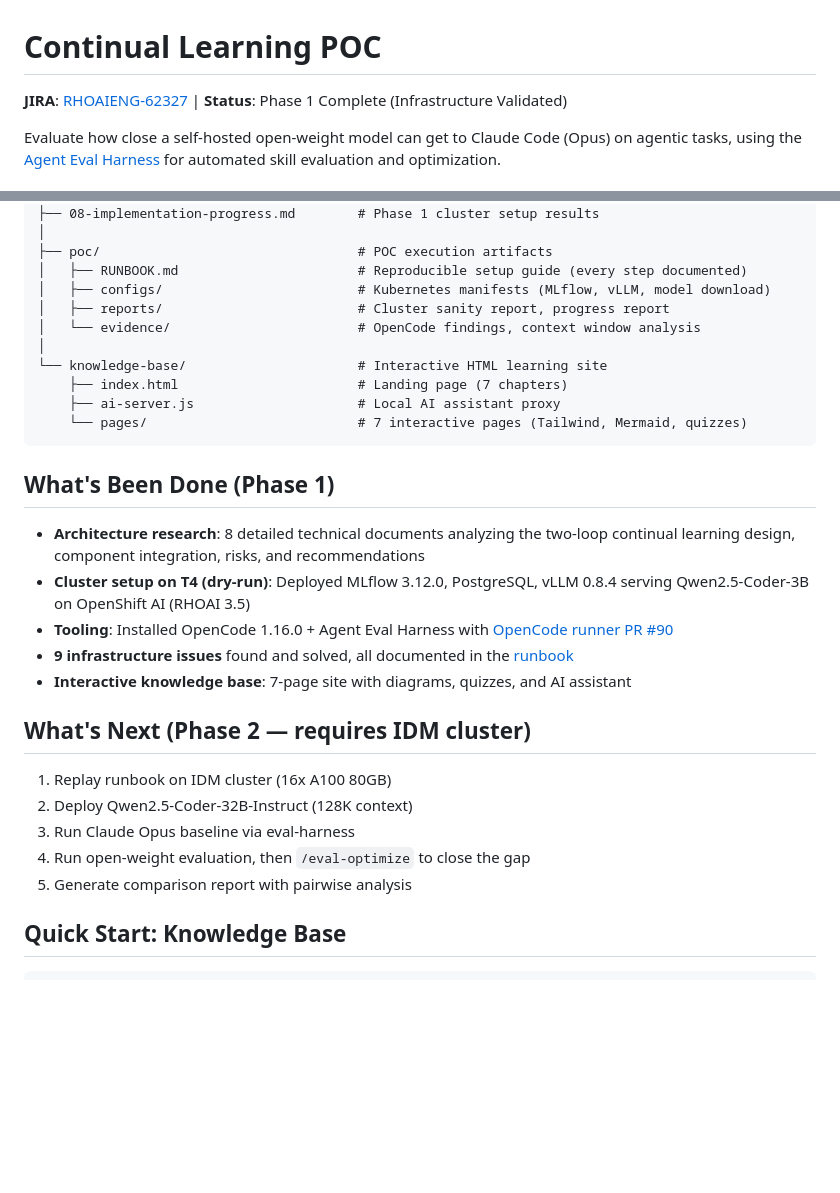
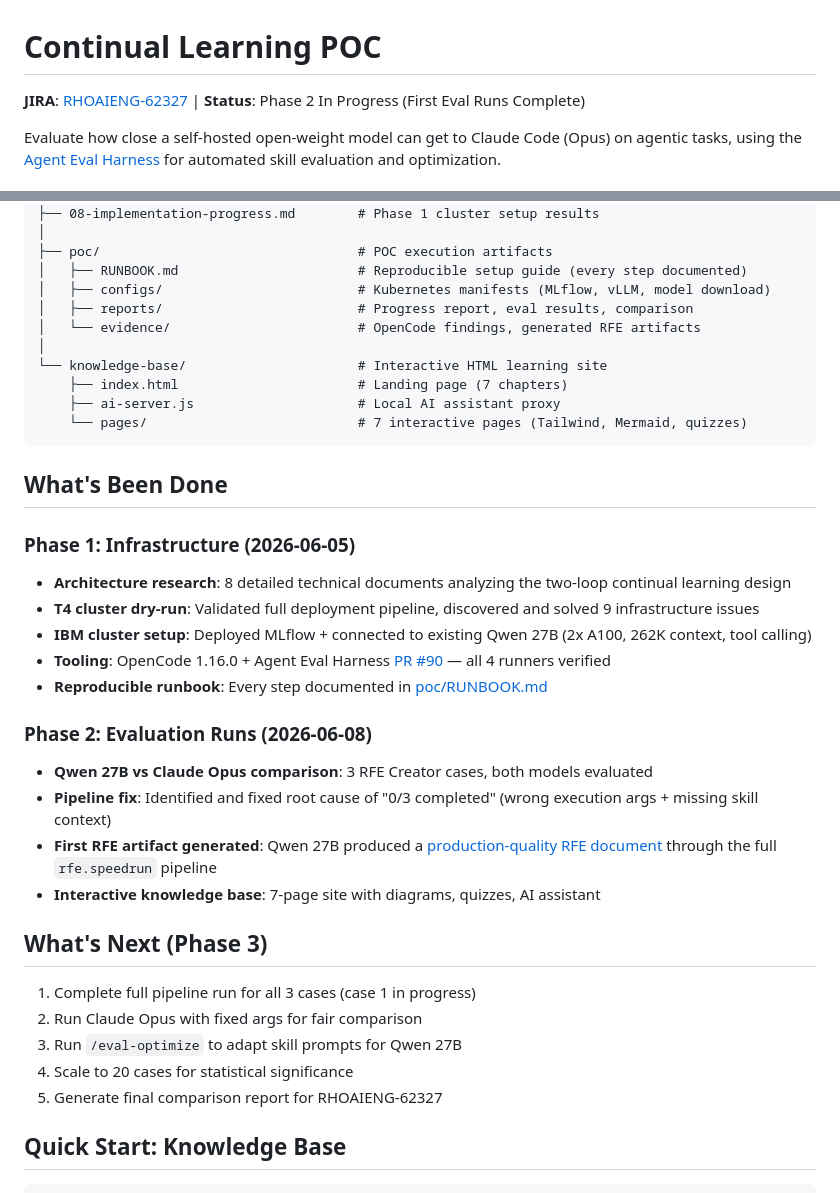
Before and after one commit to kapil27/continual-learning-poc, a Markdown page: README.md, 2 parts joined by grey strips. Drawn GitHub-style; blank space fills up the shorter version.

````diff
--- a/README.md
+++ b/README.md
@@ -1,6 +1,6 @@
 # Continual Learning POC
 
-**JIRA**: [RHOAIENG-62327](https://redhat.atlassian.net/browse/RHOAIENG-62327) | **Status**: Phase 1 Complete (Infrastructure Validated)
+**JIRA**: [RHOAIENG-62327](https://redhat.atlassian.net/browse/RHOAIENG-62327) | **Status**: Phase 2 In Progress (First Eval Runs Complete)
 
 Evaluate how close a self-hosted open-weight model can get to Claude Code (Opus) on agentic tasks, using the [Agent Eval Harness](https://github.com/opendatahub-io/agent-eval-harness) for automated skill evaluation and optimization.
 
@@ -29,8 +29,8 @@ Target skill: [RFE Creator](https://github.com/jwforres/rfe-creator)
 ├── poc/                                 # POC execution artifacts
 │   ├── RUNBOOK.md                       # Reproducible setup guide (every step documented)
 │   ├── configs/                         # Kubernetes manifests (MLflow, vLLM, model download)
-│   ├── reports/                         # Cluster sanity report, progress report
-│   └── evidence/                        # OpenCode findings, context window analysis
+│   ├── reports/                         # Progress report, eval results, comparison
+│   └── evidence/                        # OpenCode findings, generated RFE artifacts
 │
 └── knowledge-base/                      # Interactive HTML learning site
     ├── index.html                       # Landing page (7 chapters)
@@ -38,21 +38,28 @@ Target skill: [RFE Creator](https://github.com/jwforres/rfe-creator)
     └── pages/                           # 7 interactive pages (Tailwind, Mermaid, quizzes)
 ```
 
-## What's Been Done (Phase 1)
+## What's Been Done
 
-- **Architecture research**: 8 detailed technical documents analyzing the two-loop continual learning design, component integration, risks, and recommendations
-- **Cluster setup on T4 (dry-run)**: Deployed MLflow 3.12.0, PostgreSQL, vLLM 0.8.4 serving Qwen2.5-Coder-3B on OpenShift AI (RHOAI 3.5)
-- **Tooling**: Installed OpenCode 1.16.0 + Agent Eval Harness with [OpenCode runner PR #90](https://github.com/opendatahub-io/agent-eval-harness/pull/90)
-- **9 infrastructure issues** found and solved, all documented in the [runbook](poc/RUNBOOK.md)
-- **Interactive knowledge base**: 7-page site with diagrams, quizzes, and AI assistant
+### Phase 1: Infrastructure (2026-06-05)
+- **Architecture research**: 8 detailed technical documents analyzing the two-loop continual learning design
+- **T4 cluster dry-run**: Validated full deployment pipeline, discovered and solved 9 infrastructure issues
+- **IBM cluster setup**: Deployed MLflow + connected to existing Qwen 27B (2x A100, 262K context, tool calling)
+- **Tooling**: OpenCode 1.16.0 + Agent Eval Harness [PR #90](https://github.com/opendatahub-io/agent-eval-harness/pull/90) — all 4 runners verified
+- **Reproducible runbook**: Every step documented in [poc/RUNBOOK.md](poc/RUNBOOK.md)
 
-## What's Next (Phase 2 — requires IDM cluster)
+### Phase 2: Evaluation Runs (2026-06-08)
+- **Qwen 27B vs Claude Opus comparison**: 3 RFE Creator cases, both models evaluated
+- **Pipeline fix**: Identified and fixed root cause of "0/3 completed" (wrong execution args + missing skill context)
+- **First RFE artifact generated**: Qwen 27B produced a [production-quality RFE document](poc/evidence/rfe-artifacts/RFE-001-qwen27b.md) through the full `rfe.speedrun` pipeline
+- **Interactive knowledge base**: 7-page site with diagrams, quizzes, AI assistant
 
-1. Replay runbook on IDM cluster (16x A100 80GB)
-2. Deploy Qwen2.5-Coder-32B-Instruct (128K context)
-3. Run Claude Opus baseline via eval-harness
-4. Run open-weight evaluation, then `/eval-optimize` to close the gap
-5. Generate comparison report with pairwise analysis
+## What's Next (Phase 3)
+
+1. Complete full pipeline run for all 3 cases (case 1 in progress)
+2. Run Claude Opus with fixed args for fair comparison
+3. Run `/eval-optimize` to adapt skill prompts for Qwen 27B
+4. Scale to 20 cases for statistical significance
+5. Generate final comparison report for RHOAIENG-62327
 
 ## Quick Start: Knowledge Base
 
````
Also changed, not shown: poc/reports/01-progress-report.md (+110 -126 lines), 1 other file.
